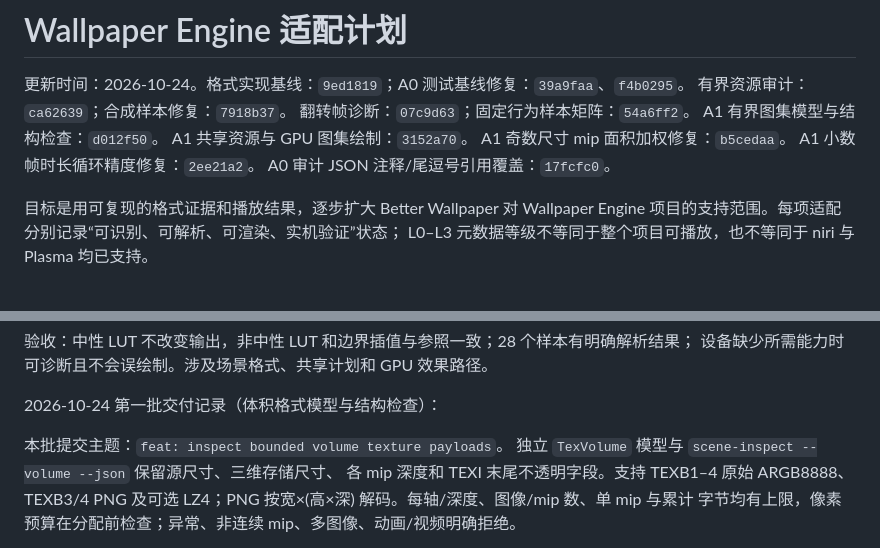
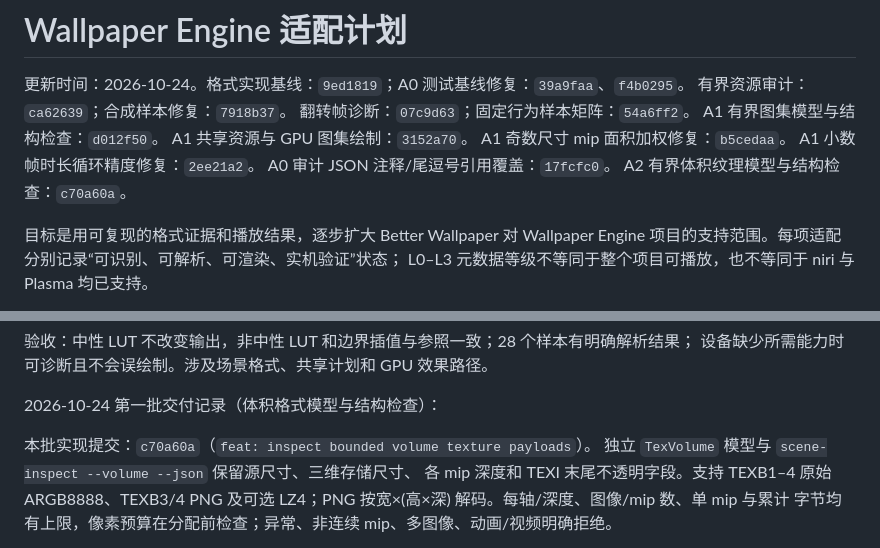
Before and after one commit to zilorn/better-wallpaper, a Markdown page: docs/wallpaper-engine-adaptation-plan.md, 2 parts joined by grey strips. Rendered like a GitHub page.

Commit message:
docs: record volume parser validation commit

```diff
--- a/docs/wallpaper-engine-adaptation-plan.md
+++ b/docs/wallpaper-engine-adaptation-plan.md
@@ -8,6 +8,7 @@ A1 共享资源与 GPU 图集绘制：`3152a70`。
 A1 奇数尺寸 mip 面积加权修复：`b5cedaa`。
 A1 小数帧时长循环精度修复：`2ee21a2`。
 A0 审计 JSON 注释/尾逗号引用覆盖：`17fcfc0`。
+A2 有界体积纹理模型与结构检查：`c70a60a`。
 
 目标是用可复现的格式证据和播放结果，逐步扩大 Better Wallpaper 对 Wallpaper
 Engine 项目的支持范围。每项适配分别记录“可识别、可解析、可渲染、实机验证”状态；
@@ -284,7 +285,7 @@ A1 的有界主材质二维图集范围完成。上述“进行中”陈述保
 
 2026-10-24 第一批交付记录（体积格式模型与结构检查）：
 
-本批提交主题：`feat: inspect bounded volume texture payloads`。
+本批实现提交：`c70a60a`（`feat: inspect bounded volume texture payloads`）。
 独立 `TexVolume` 模型与 `scene-inspect --volume --json` 保留源尺寸、三维存储尺寸、
 各 mip 深度和 TEXI 末尾不透明字段。支持 TEXB1–4 原始 ARGB8888、TEXB3/4 PNG
 及可选 LZ4；PNG 按宽×(高×深) 解码。每轴/深度、图像/mip 数、单 mip 与累计
```
Also changed, not shown: docs/validation/a2-volume-parser.md (+2 -2 lines).
